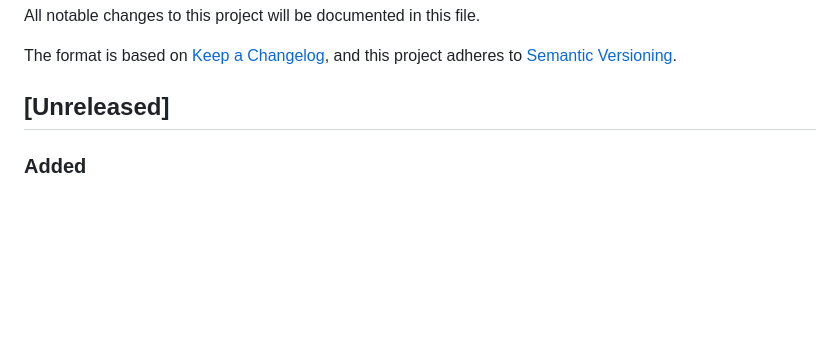
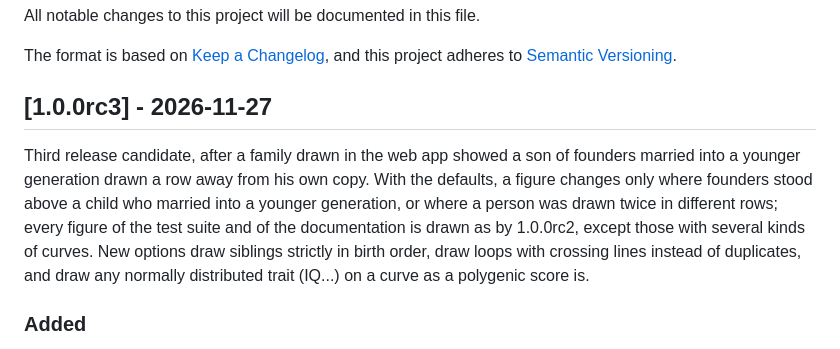
Before and after one commit to bourgeron-lab/pypedigree, a Markdown page: CHANGELOG.md, the part around the change. Rendered like a GitHub page; blank space fills up the shorter version.

```diff
--- a/CHANGELOG.md
+++ b/CHANGELOG.md
@@ -5,7 +5,15 @@ All notable changes to this project will be documented in this file.
 The format is based on [Keep a Changelog](https://keepachangelog.com/en/1.1.0/),
 and this project adheres to [Semantic Versioning](https://semver.org/spec/v2.0.0.html).
 
-## [Unreleased]
+## [1.0.0rc3] - 2026-11-27
+
+Third release candidate, after a family drawn in the web app showed a son of founders married into
+a younger generation drawn a row away from his own copy. With the defaults, a figure changes only
+where founders stood above a child who married into a younger generation, or where a person was
+drawn twice in different rows; every figure of the test suite and of the documentation is drawn as
+by 1.0.0rc2, except those with several kinds of curves. New options draw siblings strictly in birth
+order, draw loops with crossing lines instead of duplicates, and draw any normally distributed
+trait (IQ...) on a curve as a polygenic score is.
 
 ### Added
 
```
Also changed, not shown: docs/examples_gallery.md (+17 -0 lines), docs/imgs/examples/married_in_founders.png (added), docs/imgs/examples/married_in_founders_cross.png (added), 7 other files.
